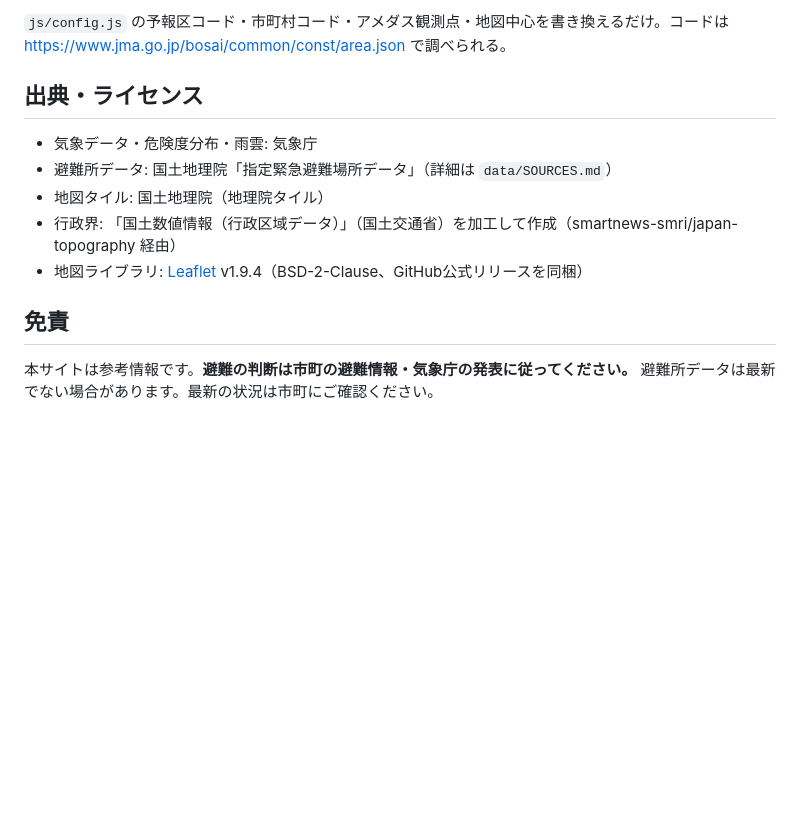
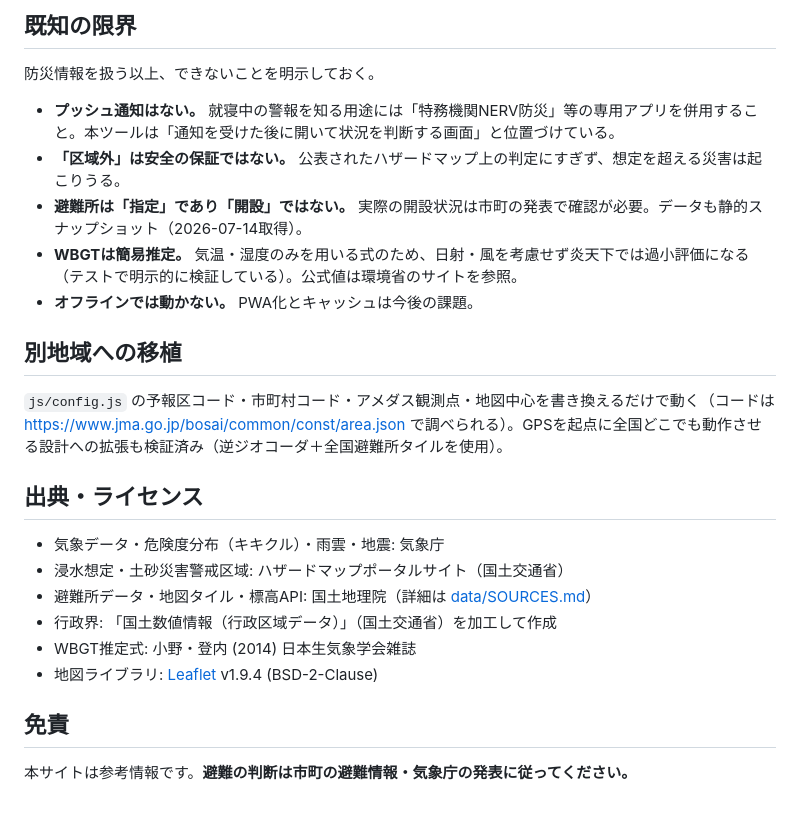
Before and after one commit to Crow488/bousai-cop, a Markdown page: README.md, the part around one of its changes. Rendered like a GitHub page; blank space fills up the shorter version.

```diff
--- a/README.md
+++ b/README.md
@@ -63,16 +90,27 @@ python3 scripts/build_single.py   # → dist/bousai-cop.html
 
-`js/config.js` の予報区コード・市町村コード・アメダス観測点・地図中心を書き換えるだけ。コードは
-https://www.jma.go.jp/bosai/common/const/area.json で調べられる。
+## 既知の限界
+
+防災情報を扱う以上、できないことを明示しておく。
+
+- **プッシュ通知はない。** 就寝中の警報を知る用途には「特務機関NERV防災」等の専用アプリを併用すること。本ツールは「通知を受けた後に開いて状況を判断する画面」と位置づけている。
+- **「区域外」は安全の保証ではない。** 公表されたハザードマップ上の判定にすぎず、想定を超える災害は起こりうる。
+- **避難所は「指定」であり「開設」ではない。** 実際の開設状況は市町の発表で確認が必要。データも静的スナップショット（2026-07-14取得）。
+- **WBGTは簡易推定。** 気温・湿度のみを用いる式のため、日射・風を考慮せず炎天下では過小評価になる（テストで明示的に検証している）。公式値は環境省のサイトを参照。
+- **オフラインでは動かない。** PWA化とキャッシュは今後の課題。
+
+## 別地域への移植
+
+`js/config.js` の予報区コード・市町村コード・アメダス観測点・地図中心を書き換えるだけで動く（コードは https://www.jma.go.jp/bosai/common/const/area.json で調べられる）。GPSを起点に全国どこでも動作させる設計への拡張も検証済み（逆ジオコーダ＋全国避難所タイルを使用）。
 
 ## 出典・ライセンス
 
-- 気象データ・危険度分布・雨雲: 気象庁
-- 避難所データ: 国土地理院「指定緊急避難場所データ」（詳細は `data/SOURCES.md`）
-- 地図タイル: 国土地理院（地理院タイル）
-- 行政界: 「国土数値情報（行政区域データ）」（国土交通省）を加工して作成（smartnews-smri/japan-topography 経由）
-- 地図ライブラリ: [Leaflet](https://leafletjs.com/) v1.9.4（BSD-2-Clause、GitHub公式リリースを同梱）
+- 気象データ・危険度分布（キキクル）・雨雲・地震: 気象庁
+- 浸水想定・土砂災害警戒区域: ハザードマップポータルサイト（国土交通省）
+- 避難所データ・地図タイル・標高API: 国土地理院（詳細は [data/SOURCES.md](data/SOURCES.md)）
+- 行政界: 「国土数値情報（行政区域データ）」（国土交通省）を加工して作成
+- WBGT推定式: 小野・登内 (2014) 日本生気象学会雑誌
+- 地図ライブラリ: [Leaflet](https://leafletjs.com/) v1.9.4 (BSD-2-Clause)
 
 ## 免責
 
 本サイトは参考情報です。**避難の判断は市町の避難情報・気象庁の発表に従ってください。**
-避難所データは最新でない場合があります。最新の状況は市町にご確認ください。
```
Also changed, not shown: other parts of README.md (+60 -33 lines), docs/screenshot-alert.png (added), docs/screenshot-normal.png (added), 4 other files.
